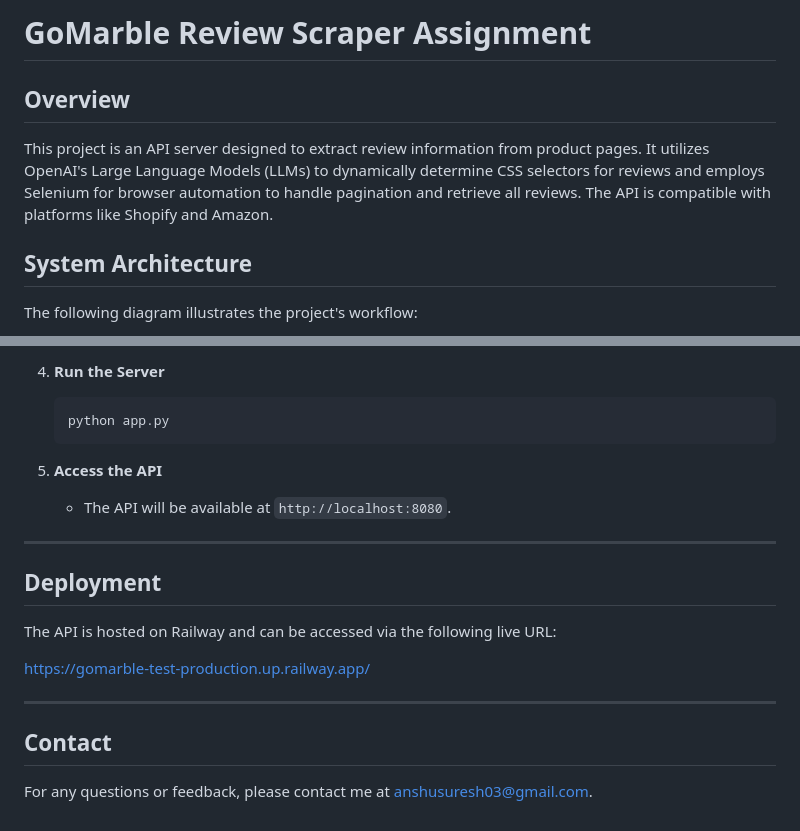
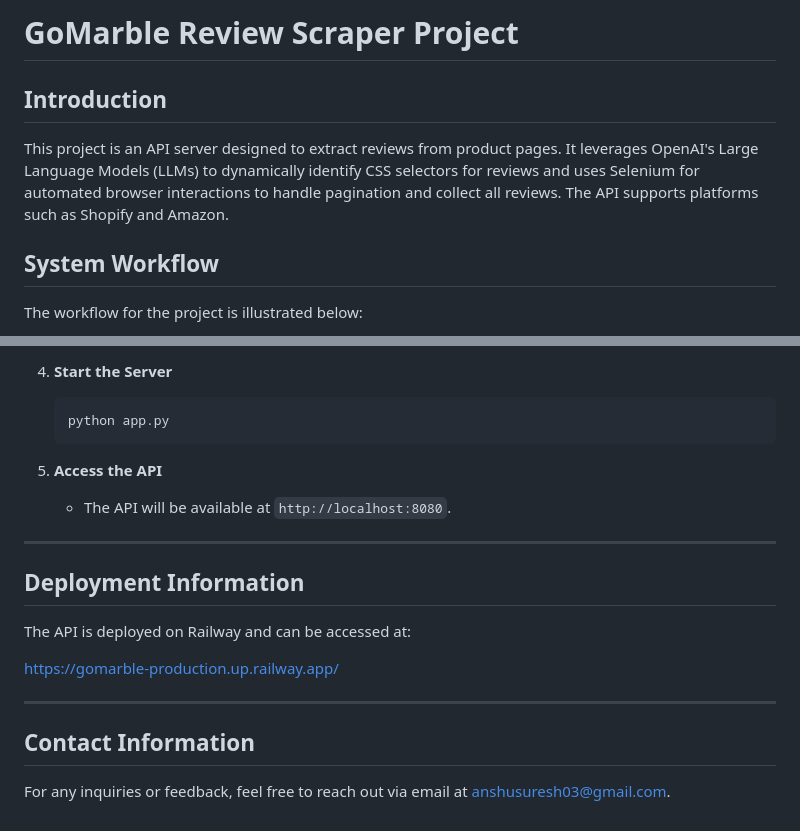
Before and after one commit to tvishaprasad/gomarble, a Markdown page: README.md, 2 parts joined by grey strips. Rendered like a GitHub page.

````diff
--- a/README.md
+++ b/README.md
@@ -1,12 +1,12 @@
-# GoMarble Review Scraper Assignment
+# GoMarble Review Scraper Project
 
-## Overview
+## Introduction
 
-This project is an API server designed to extract review information from product pages. It utilizes OpenAI's Large Language Models (LLMs) to dynamically determine CSS selectors for reviews and employs Selenium for browser automation to handle pagination and retrieve all reviews. The API is compatible with platforms like Shopify and Amazon.
+This project is an API server designed to extract reviews from product pages. It leverages OpenAI's Large Language Models (LLMs) to dynamically identify CSS selectors for reviews and uses Selenium for automated browser interactions to handle pagination and collect all reviews. The API supports platforms such as Shopify and Amazon.
 
-## System Architecture
+## System Workflow
 
-The following diagram illustrates the project's workflow:
+The workflow for the project is illustrated below:
 
 ```mermaid
 graph TD;
@@ -125,5 +125,5 @@ graph TD;
 
-4. **Run the Server**
+4. **Start the Server**
     ```
     python app.py
     ```
@@ -133,14 +133,14 @@ graph TD;
 
 ---
 
-## Deployment
+## Deployment Information
 
-The API is hosted on Railway and can be accessed via the following live URL:
+The API is deployed on Railway and can be accessed at:
 
-https://gomarble-test-production.up.railway.app/
+https://gomarble-production.up.railway.app/
 
 ---
 
-## Contact
+## Contact Information
 
-For any questions or feedback, please contact me at anshusuresh03@gmail.com.
+For any inquiries or feedback, feel free to reach out via email at anshusuresh03@gmail.com.
````
Also changed, not shown: other parts of README.md (+43 -43 lines).
